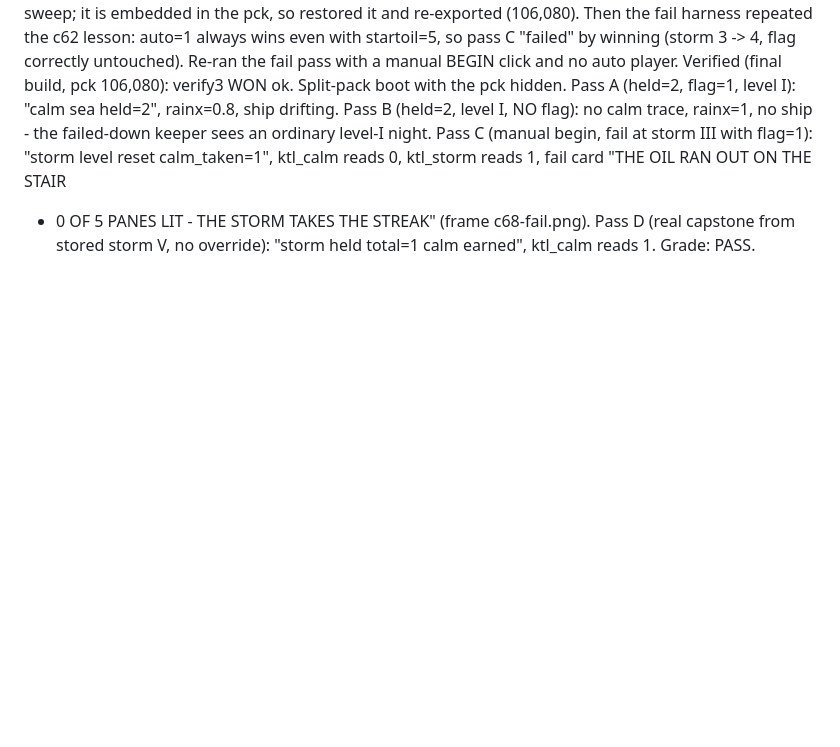
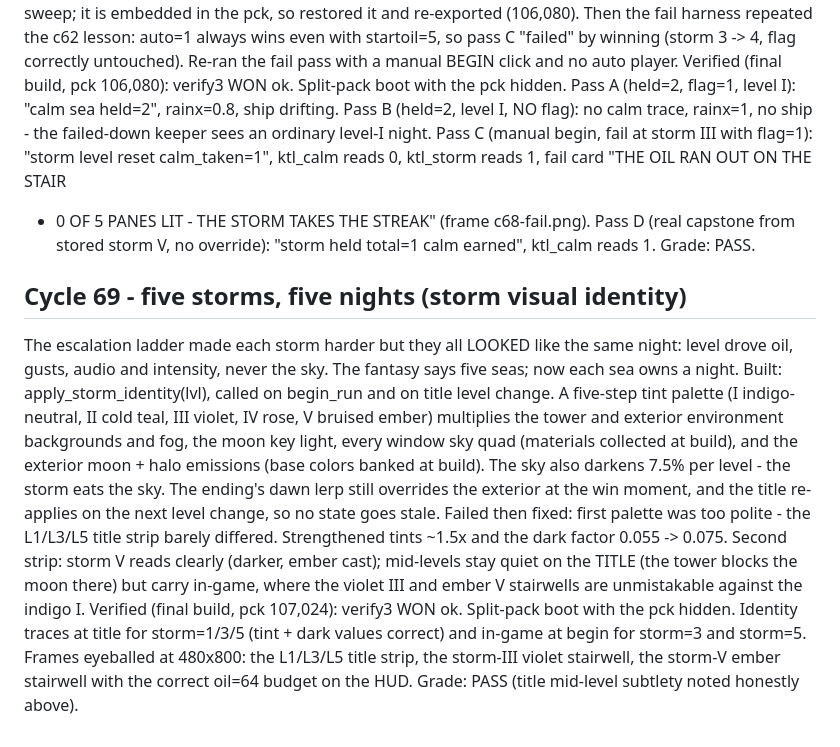
Before and after one commit to aeiouvcode/keep-the-light, a Markdown page: CYCLES.md, the part around the change. GitHub-like rendering; blank space fills up the shorter version.

Commit message:
cycle 69: five storms five nights - log entry
Enhanced storm visual identity with a five-step tint palette and improved darkening effect per level. Adjusted title strip visibility and verified final build.

```diff
--- a/CYCLES.md
+++ b/CYCLES.md
@@ -989,3 +989,27 @@ ktl_calm reads 0, ktl_storm reads 1, fail card "THE OIL RAN OUT ON THE STAIR
 (real capstone from stored storm V, no override): "storm held total=1 calm
 earned", ktl_calm reads 1.
 Grade: PASS.
+
+## Cycle 69 - five storms, five nights (storm visual identity)
+The escalation ladder made each storm harder but they all LOOKED like the same
+night: level drove oil, gusts, audio and intensity, never the sky. The fantasy
+says five seas; now each sea owns a night.
+Built: apply_storm_identity(lvl), called on begin_run and on title level
+change. A five-step tint palette (I indigo-neutral, II cold teal, III violet,
+IV rose, V bruised ember) multiplies the tower and exterior environment
+backgrounds and fog, the moon key light, every window sky quad (materials
+collected at build), and the exterior moon + halo emissions (base colors
+banked at build). The sky also darkens 7.5% per level - the storm eats the
+sky. The ending's dawn lerp still overrides the exterior at the win moment,
+and the title re-applies on the next level change, so no state goes stale.
+Failed then fixed: first palette was too polite - the L1/L3/L5 title strip
+barely differed. Strengthened tints ~1.5x and the dark factor 0.055 -> 0.075.
+Second strip: storm V reads clearly (darker, ember cast); mid-levels stay
+quiet on the TITLE (the tower blocks the moon there) but carry in-game, where
+the violet III and ember V stairwells are unmistakable against the indigo I.
+Verified (final build, pck 107,024): verify3 WON ok. Split-pack boot with the
+pck hidden. Identity traces at title for storm=1/3/5 (tint + dark values
+correct) and in-game at begin for storm=3 and storm=5. Frames eyeballed at
+480x800: the L1/L3/L5 title strip, the storm-III violet stairwell, the
+storm-V ember stairwell with the correct oil=64 budget on the HUD.
+Grade: PASS (title mid-level subtlety noted honestly above).
```
